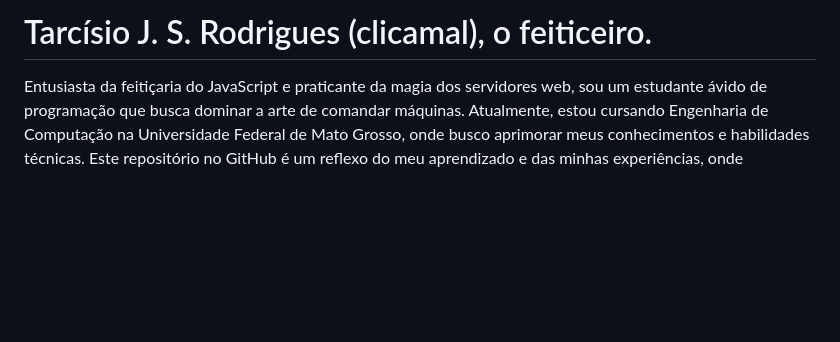
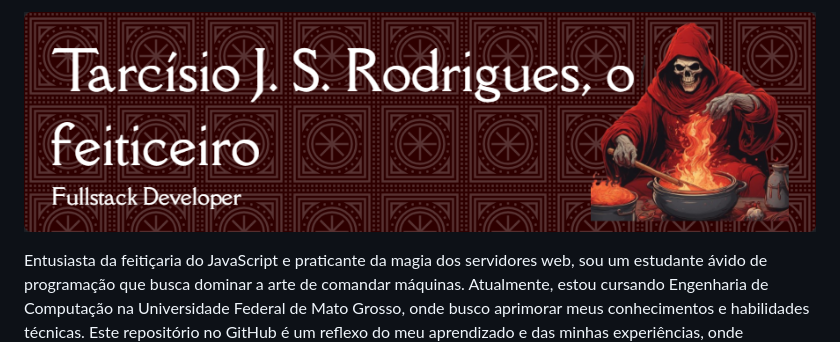
Before and after one commit to clicamal/clicamal, a Markdown page: README.md, the part around the change. Rendered like a GitHub page; blank space fills up the shorter version.

```diff
--- a/README.md
+++ b/README.md
@@ -1,4 +1,5 @@
-# Tarcísio J. S. Rodrigues (clicamal), o feiticeiro.
+![Header](./profile-header.png)
+
 Entusiasta da feitiçaria do JavaScript e praticante da magia dos servidores web, sou um estudante ávido de programação que busca dominar a arte de comandar máquinas. Atualmente, estou cursando Engenharia de Computação na Universidade Federal de Mato Grosso, onde busco aprimorar meus conhecimentos e habilidades técnicas. Este repositório no GitHub é um reflexo do meu aprendizado e das minhas experiências, onde compartilho projetos, códigos e aprendizados. Sinta-se à vontade para explorar e contribuir. Juntos, podemos avançar no universo da tecnologia e da programação.
 
 ![Visual Studio Code](https://img.shields.io/badge/Visual%20Studio%20Code-0078d7.svg?style=for-the-badge&logo=visual-studio-code&logoColor=white)
```
